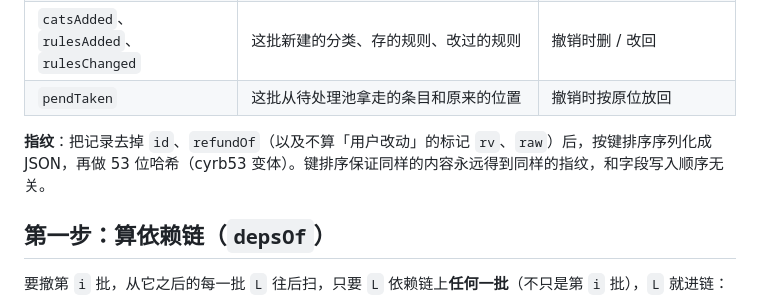
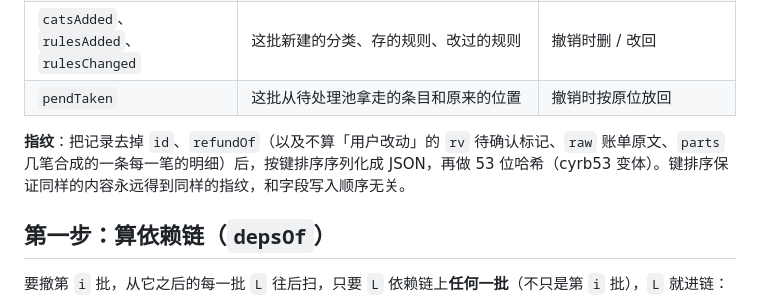
Before and after one commit to topukk45-arch/baofu-ledger, a Markdown page: docs/design/undo.md, the part around the change. Drawn GitHub-style.

Commit message:
1030-C：撤销算法说明补上指纹不含 parts [skip ci]
- docs/design/undo.md：指纹不算的字段里加上 1030-B 新加的 parts（几笔合成的一条每一笔的明细）

Co-Authored-By: Claude Opus 5.5 <noreply@anthropic.com>
Claude-Session: https://claude.ai/code/session_01LhXn619Xtu5F97d33iG4Wb

```diff
--- a/docs/design/undo.md
+++ b/docs/design/undo.md
@@ -22,7 +22,7 @@
 | `catsAdded`、`rulesAdded`、`rulesChanged` | 这批新建的分类、存的规则、改过的规则 | 撤销时删 / 改回 |
 | `pendTaken` | 这批从待处理池拿走的条目和原来的位置 | 撤销时按原位放回 |
 
-**指纹**：把记录去掉 `id`、`refundOf`（以及不算「用户改动」的标记 `rv`、`raw`）后，按键排序序列化成 JSON，再做 53 位哈希（cyrb53 变体）。键排序保证同样的内容永远得到同样的指纹，和字段写入顺序无关。
+**指纹**：把记录去掉 `id`、`refundOf`（以及不算「用户改动」的 `rv` 待确认标记、`raw` 账单原文、`parts` 几笔合成的一条每一笔的明细）后，按键排序序列化成 JSON，再做 53 位哈希（cyrb53 变体）。键排序保证同样的内容永远得到同样的指纹，和字段写入顺序无关。
 
 ## 第一步：算依赖链（`depsOf`）
 
```
